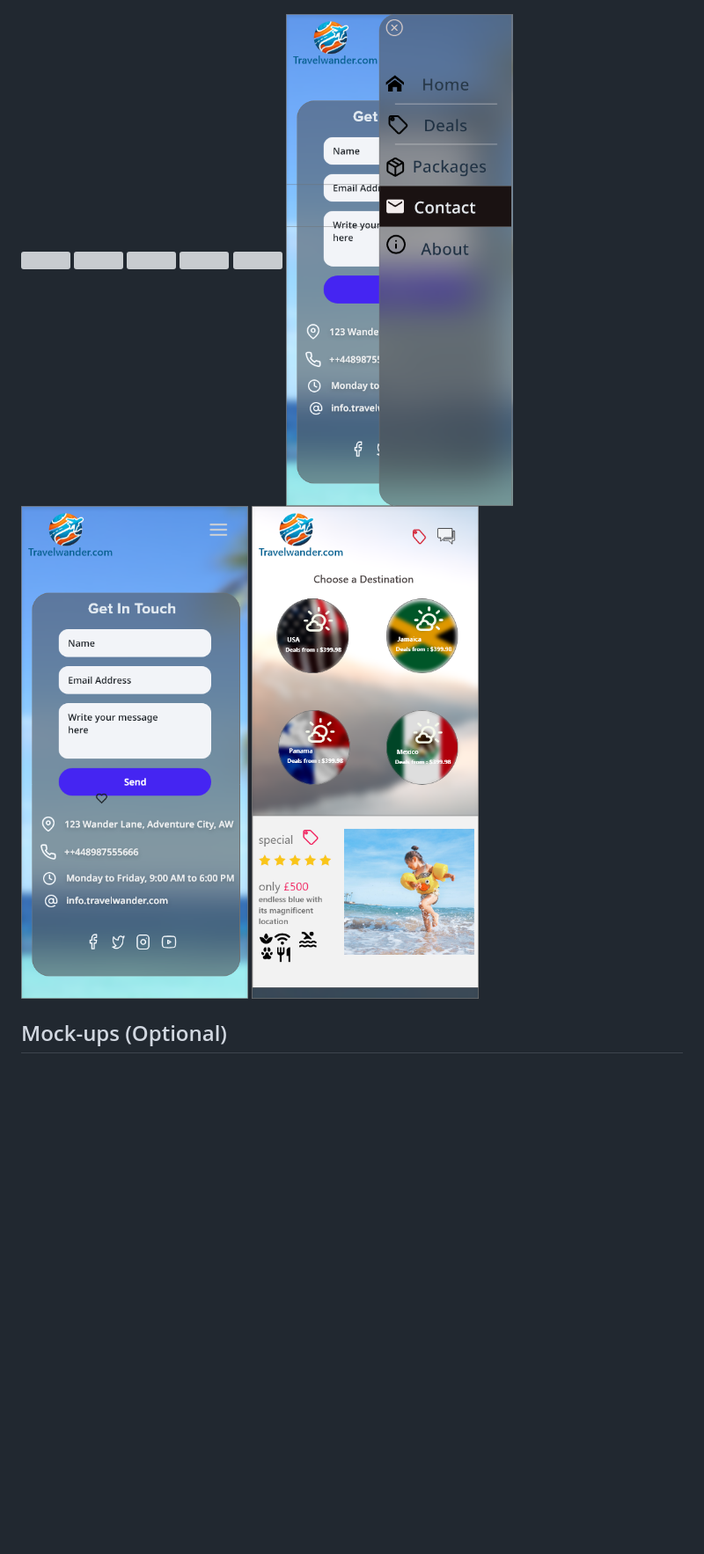
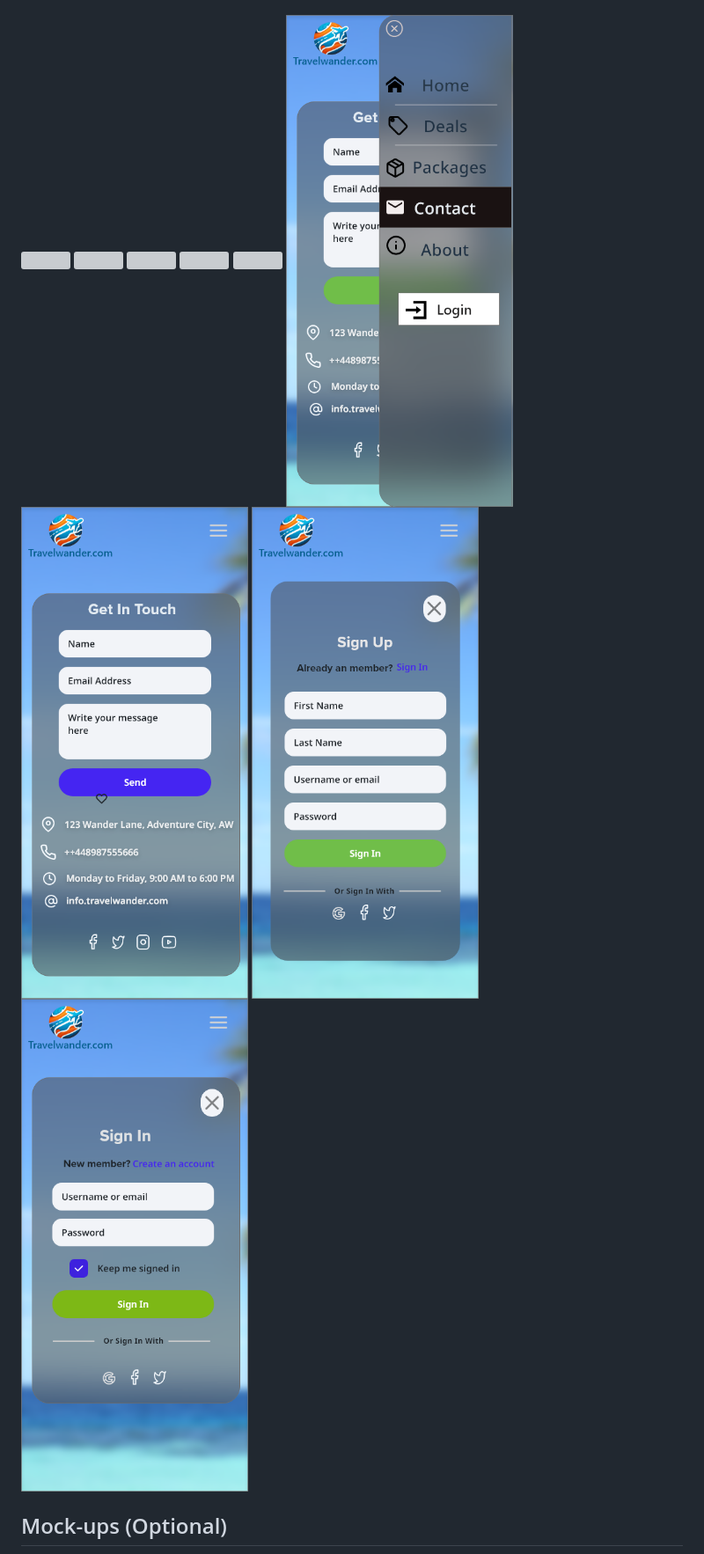
Before and after one commit to Code-Institute-Submissions/Travelwander, a Markdown page: readme.md, the part around the change. Shown: that part at 88% size. GitHub-like rendering; pictures changed too: assets/wireframes/mobile_contact_menu.png, assets/wireframes/mobile_signin.png (added), assets/wireframes/mobile_signup.png (added); blank space fills up the shorter version; grey boxes are pictures that could not be loaded.

Commit message:
Update readme wireframes for mobile

```diff
--- a/readme.md
+++ b/readme.md
@@ -366,7 +366,8 @@ Specify the license under which your project is distributed. You can choose from
 <img src="./assets/wireframes/deals1.png" style="width: 60%; height: 60%;">
 <img src="./assets/wireframes/mobile_contact_menu.png" style="width: 24%; height: 38%;">
 <img src="./assets/wireframes/mobile_contact.png" style="width: 24%; height: 38%;">
-<img src="./assets/wireframes/mobile_second_page_col1.png" style="width: 24%; height: 38%;">
+<img src="./assets/wireframes/mobile_signup.png" style="width: 24%; height: 38%;">
+<img src="./assets/wireframes/mobile_signin.png" style="width: 24%; height: 38%;">
 
 
 
```
